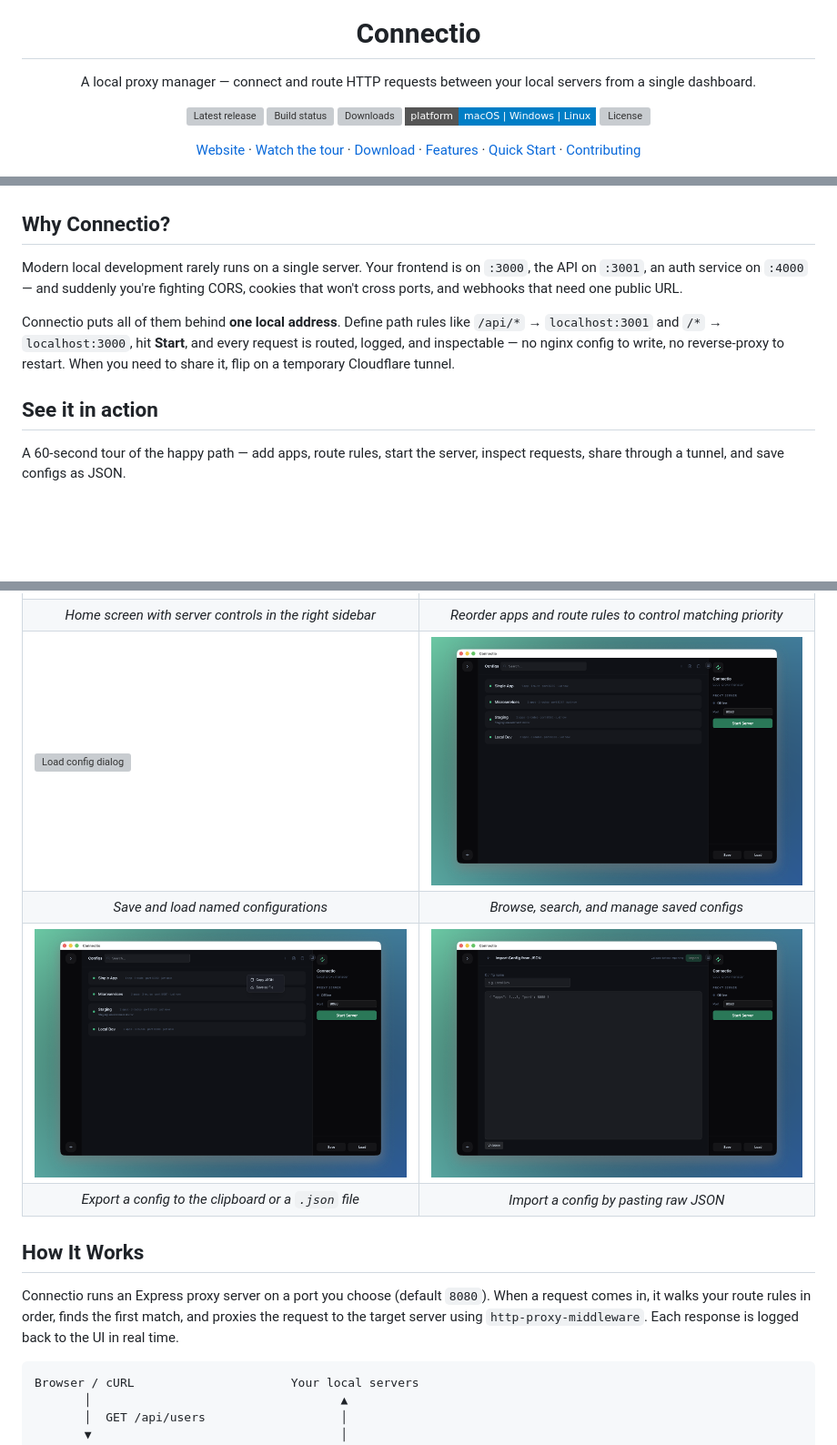
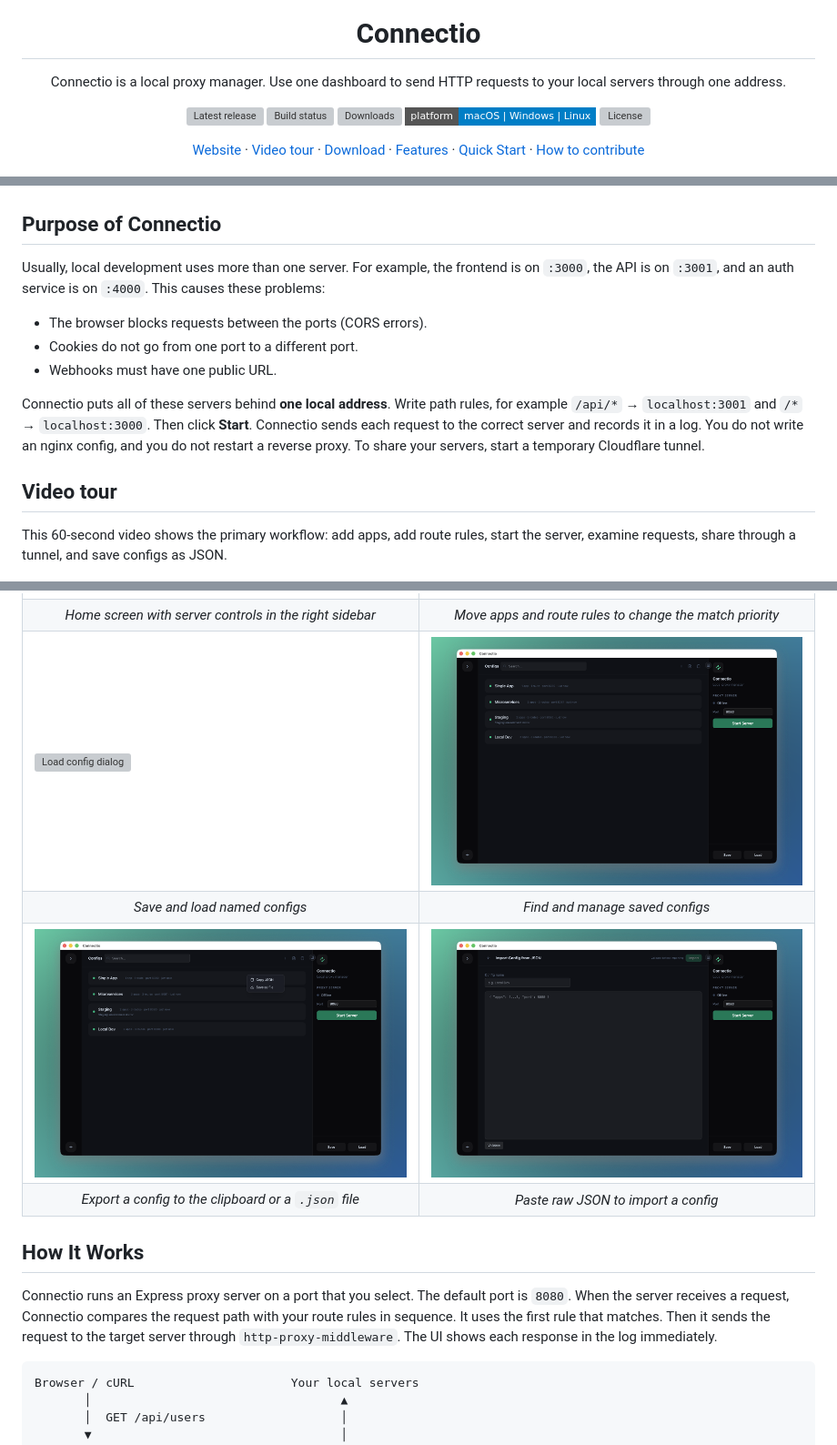
Before and after one commit to PulkitBanta/connectio, a Markdown page: README.md, 3 parts joined by grey strips. Shown at 91% size. Drawn GitHub-style; folded sections open; badges without logos; blank space fills up the shorter version; grey boxes are pictures that could not be loaded.

````diff
--- a/README.md
+++ b/README.md
@@ -5,7 +5,7 @@
 <h1 align="center">Connectio</h1>
 
 <p align="center">
-  A local proxy manager — connect and route HTTP requests between your local servers from a single dashboard.
+  Connectio is a local proxy manager. Use one dashboard to send HTTP requests to your local servers through one address.
 </p>
 
 <p align="center">
@@ -18,26 +18,30 @@
 
 <p align="center">
   <a href="https://pulkitbanta.com/connectio/">Website</a> ·
-  <a href="#see-it-in-action">Watch the tour</a> ·
+  <a href="#video-tour">Video tour</a> ·
   <a href="#download">Download</a> ·
   <a href="#features">Features</a> ·
   <a href="#quick-start">Quick Start</a> ·
-  <a href="#contributing">Contributing</a>
+  <a href="#how-to-contribute">How to contribute</a>
 </p>
 
 <p align="center">
   <img src="screenshots/connectio-request-details.png" alt="Connectio routing requests, showing request details and a Cloudflare tunnel URL" width="800" />
 </p>
 
-## Why Connectio?
+## Purpose of Connectio
 
-Modern local development rarely runs on a single server. Your frontend is on `:3000`, the API on `:3001`, an auth service on `:4000` — and suddenly you're fighting CORS, cookies that won't cross ports, and webhooks that need one public URL.
+Usually, local development uses more than one server. For example, the frontend is on `:3000`, the API is on `:3001`, and an auth service is on `:4000`. This causes these problems:
 
-Connectio puts all of them behind **one local address**. Define path rules like `/api/*` → `localhost:3001` and `/*` → `localhost:3000`, hit **Start**, and every request is routed, logged, and inspectable — no nginx config to write, no reverse-proxy to restart. When you need to share it, flip on a temporary Cloudflare tunnel.
+- The browser blocks requests between the ports (CORS errors).
+- Cookies do not go from one port to a different port.
+- Webhooks must have one public URL.
 
-## See it in action
+Connectio puts all of these servers behind **one local address**. Write path rules, for example `/api/*` → `localhost:3001` and `/*` → `localhost:3000`. Then click **Start**. Connectio sends each request to the correct server and records it in a log. You do not write an nginx config, and you do not restart a reverse proxy. To share your servers, start a temporary Cloudflare tunnel.
 
-A 60-second tour of the happy path — add apps, route rules, start the server, inspect requests, share through a tunnel, and save configs as JSON.
+## Video tour
+
+This 60-second video shows the primary workflow: add apps, add route rules, start the server, examine requests, share through a tunnel, and save configs as JSON.
 
 <p align="center">
   <a href="screenshots/connectio-launch.mp4"><img src="screenshots/connectio-launch-poster.jpg" alt="Watch the 60-second Connectio tour" width="800" /></a>
@@ -87,15 +95,15 @@ irm https://raw.githubusercontent.com/PulkitBanta/connectio/main/scripts/install
   </tr>
   <tr>
     <td align="center"><em>Home screen with server controls in the right sidebar</em></td>
-    <td align="center"><em>Reorder apps and route rules to control matching priority</em></td>
+    <td align="center"><em>Move apps and route rules to change the match priority</em></td>
   </tr>
   <tr>
     <td><img src="screenshots/connectio-load-config.png" alt="Load config dialog" /></td>
     <td><img src="screenshots/connectio-configs-list.png" alt="Configs list view" /></td>
   </tr>
   <tr>
-    <td align="center"><em>Save and load named configurations</em></td>
-    <td align="center"><em>Browse, search, and manage saved configs</em></td>
+    <td align="center"><em>Save and load named configs</em></td>
+    <td align="center"><em>Find and manage saved configs</em></td>
   </tr>
   <tr>
     <td><img src="screenshots/connectio-share-menu.png" alt="Share config menu" /></td>
@@ -103,7 +111,7 @@ irm https://raw.githubusercontent.com/PulkitBanta/connectio/main/scripts/install
   </tr>
   <tr>
     <td align="center"><em>Export a config to the clipboard or a <code>.json</code> file</em></td>
-    <td align="center"><em>Import a config by pasting raw JSON</em></td>
+    <td align="center"><em>Paste raw JSON to import a config</em></td>
   </tr>
 </table>
 
@@ -111,7 +119,7 @@ irm https://raw.githubusercontent.com/PulkitBanta/connectio/main/scripts/install
 
 ## How It Works
 
-Connectio runs an Express proxy server on a port you choose (default `8080`). When a request comes in, it walks your route rules in order, finds the first match, and proxies the request to the target server using `http-proxy-middleware`. Each response is logged back to the UI in real time.
+Connectio runs an Express proxy server on a port that you select. The default port is `8080`. When the server receives a request, Connectio compares the request path with your route rules in sequence. It uses the first rule that matches. Then it sends the request to the target server through `http-proxy-middleware`. The UI shows each response in the log immediately.
 
 ```
 Browser / cURL                      Your local servers
````
Also changed, not shown: other parts of README.md (+53 -41 lines).
